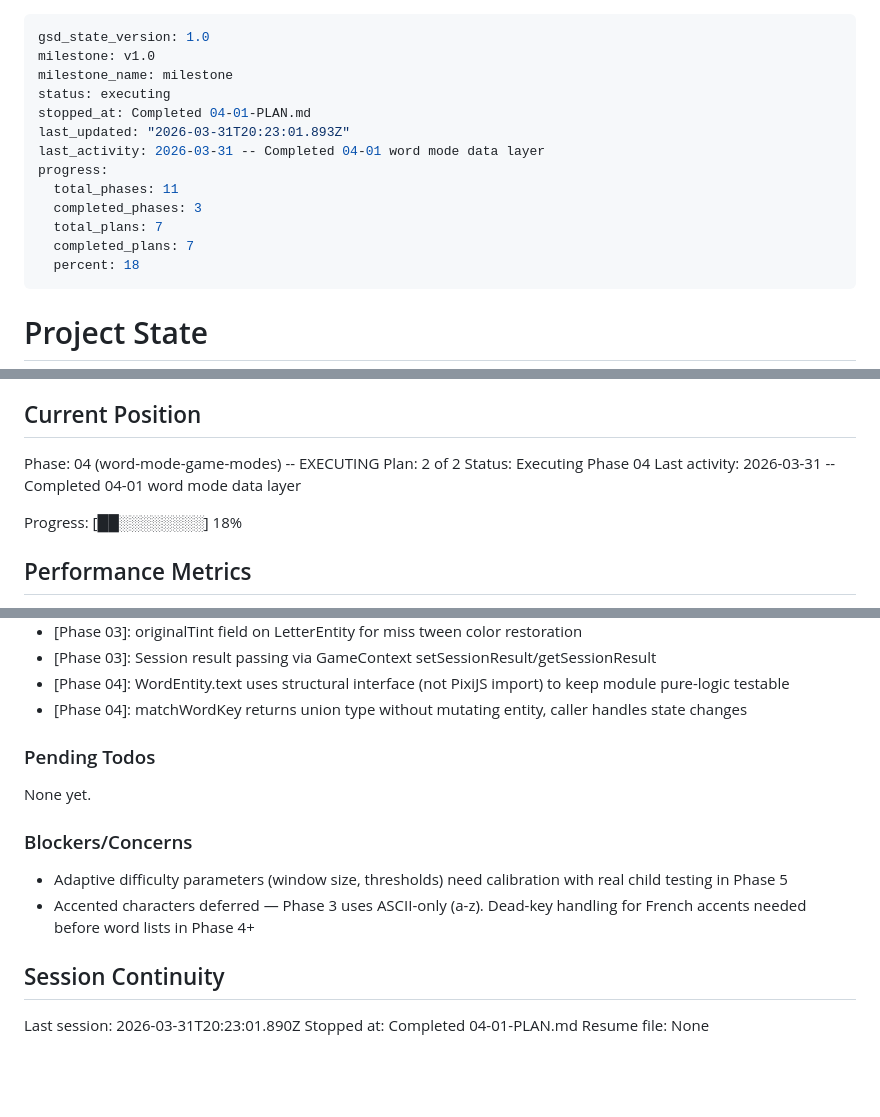
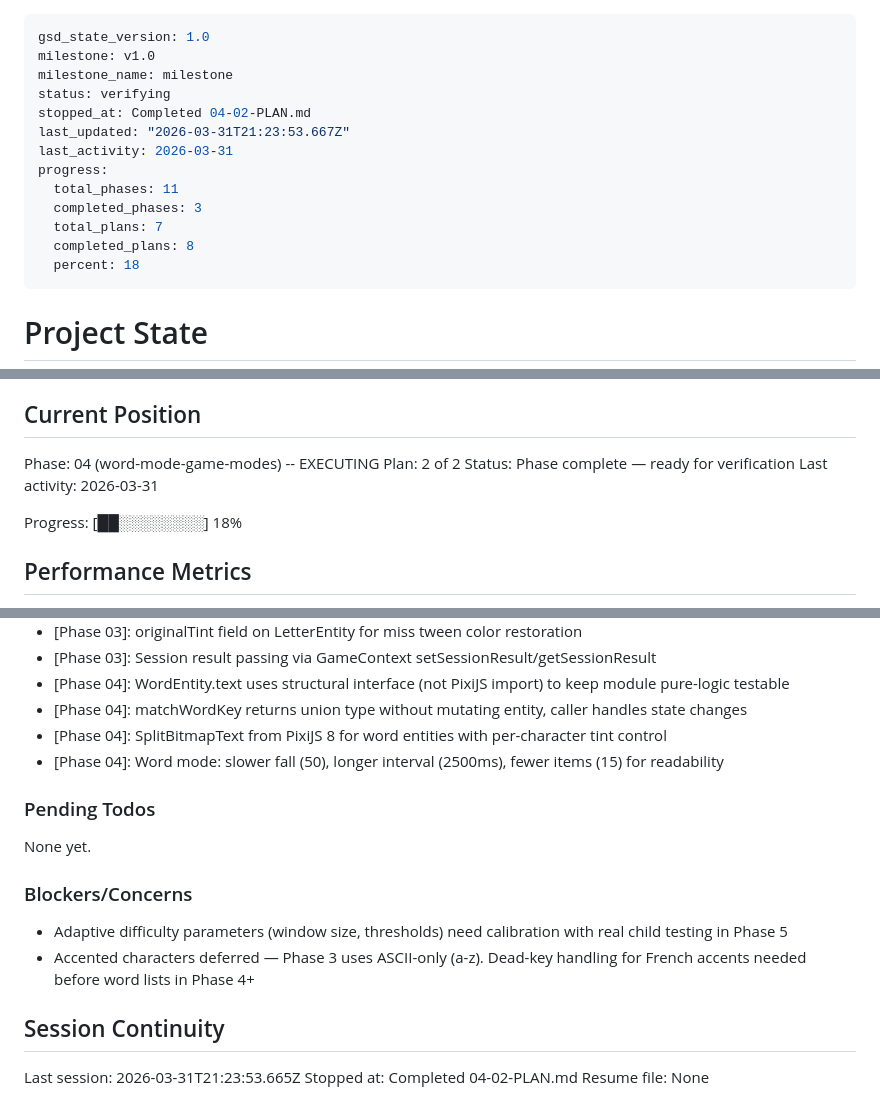
Before and after one commit to tetienne/keyboard-invader, a Markdown page: .planning/STATE.md, 3 parts joined by grey strips. GitHub-like rendering; blank space fills up the shorter version.

Commit message:
docs(04-02): complete word mode game integration plan

```diff
--- a/.planning/STATE.md
+++ b/.planning/STATE.md
@@ -2,15 +2,15 @@
 gsd_state_version: 1.0
 milestone: v1.0
 milestone_name: milestone
-status: executing
-stopped_at: Completed 04-01-PLAN.md
-last_updated: "2026-03-31T20:23:01.893Z"
-last_activity: 2026-03-31 -- Completed 04-01 word mode data layer
+status: verifying
+stopped_at: Completed 04-02-PLAN.md
+last_updated: "2026-03-31T21:23:53.667Z"
+last_activity: 2026-03-31
 progress:
   total_phases: 11
   completed_phases: 3
   total_plans: 7
-  completed_plans: 7
+  completed_plans: 8
   percent: 18
 ---
 
@@ -27,8 +27,8 @@ See: .planning/PROJECT.md (updated 2026-03-30)
 
 Phase: 04 (word-mode-game-modes) -- EXECUTING
 Plan: 2 of 2
-Status: Executing Phase 04
-Last activity: 2026-03-31 -- Completed 04-01 word mode data layer
+Status: Phase complete — ready for verification
+Last activity: 2026-03-31
 
 Progress: [██░░░░░░░░] 18%
 
@@ -89,6 +90,8 @@ Recent decisions affecting current work:
 - [Phase 03]: Session result passing via GameContext setSessionResult/getSessionResult
 - [Phase 04]: WordEntity.text uses structural interface (not PixiJS import) to keep module pure-logic testable
 - [Phase 04]: matchWordKey returns union type without mutating entity, caller handles state changes
+- [Phase 04]: SplitBitmapText from PixiJS 8 for word entities with per-character tint control
+- [Phase 04]: Word mode: slower fall (50), longer interval (2500ms), fewer items (15) for readability
 
 ### Pending Todos
 
@@ -101,6 +104,6 @@ None yet.
 
 ## Session Continuity
 
-Last session: 2026-03-31T20:23:01.890Z
-Stopped at: Completed 04-01-PLAN.md
+Last session: 2026-03-31T21:23:53.665Z
+Stopped at: Completed 04-02-PLAN.md
 Resume file: None
```
Also changed, not shown: other parts of .planning/STATE.md (+1 -0 lines), .planning/REQUIREMENTS.md (+4 -4 lines), 1 other file.
